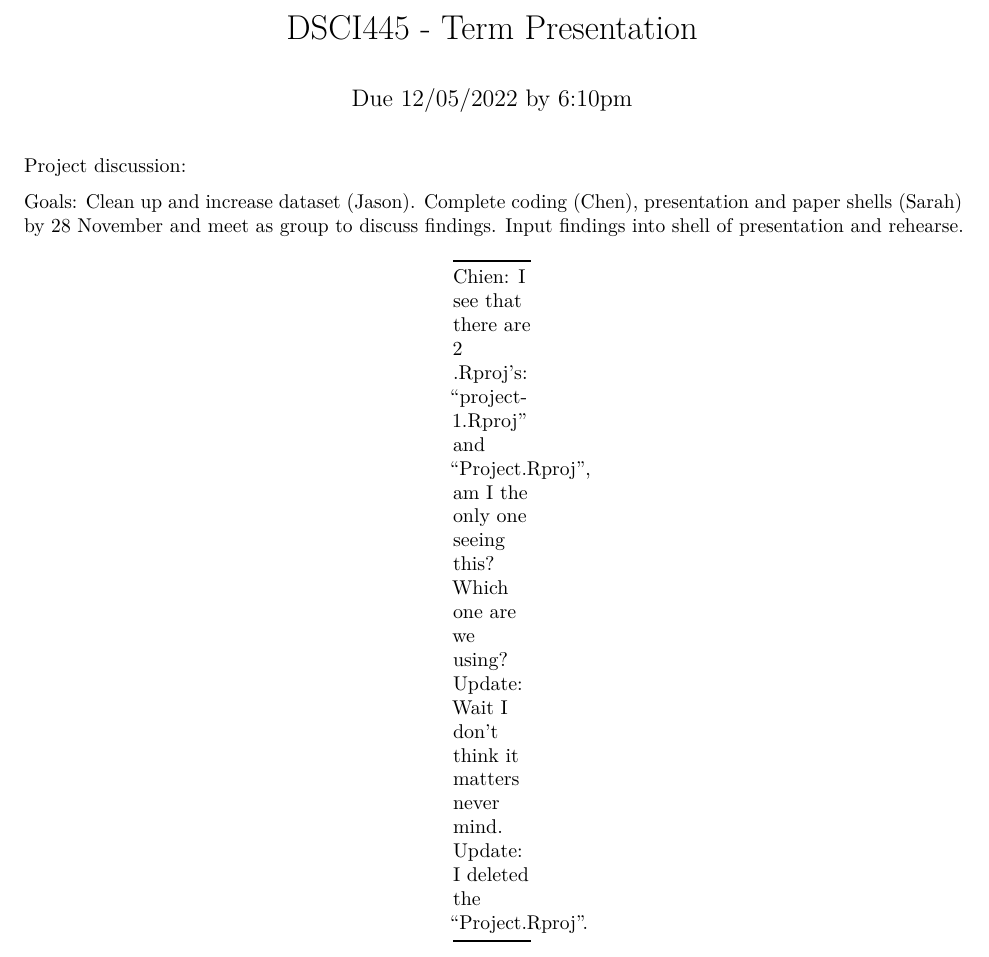
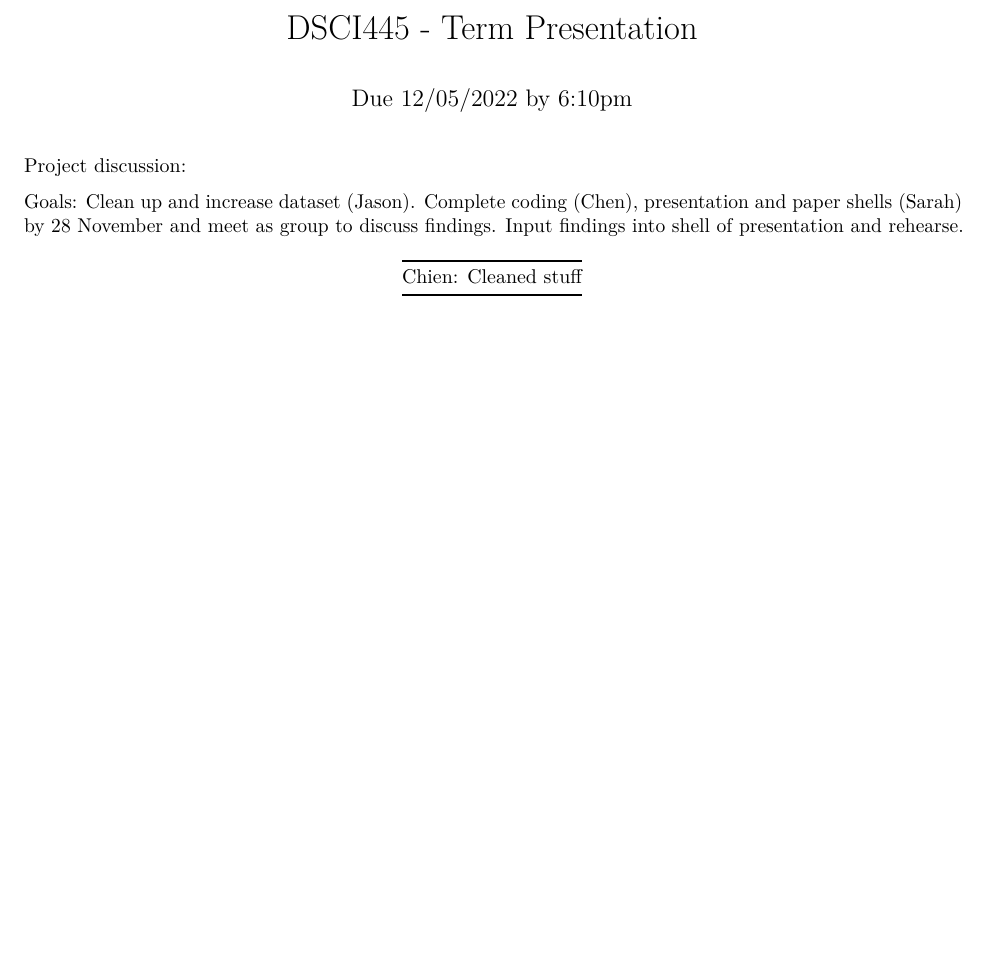
Before and after one commit to jason-nero/project-1, an R Markdown document (GeneralDiscussionThread.Rmd): part of the page, cut so that both start at the same text, the shorter picture padded with empty space. Rendered offline with R 4.5, knitr and Pandoc, then LaTeX, with nearby package versions.

Commit message:
Update comment

```diff
--- a/GeneralDiscussionThread.Rmd
+++ b/GeneralDiscussionThread.Rmd
@@ -12,9 +12,5 @@ Complete coding (Chen), presentation and paper shells (Sarah) by 28 November and
 Input findings into shell of presentation and rehearse.
 
 -----
-Chien: I see that there are 2 .Rproj's: "project-1.Rproj" and "Project.Rproj", am I the only one seeing this?
-Which one are we using?
-
-Update: Wait I don't think it matters never mind.
-Update: I deleted the "Project.Rproj".
+Chien: Cleaned stuff
 -----
```
